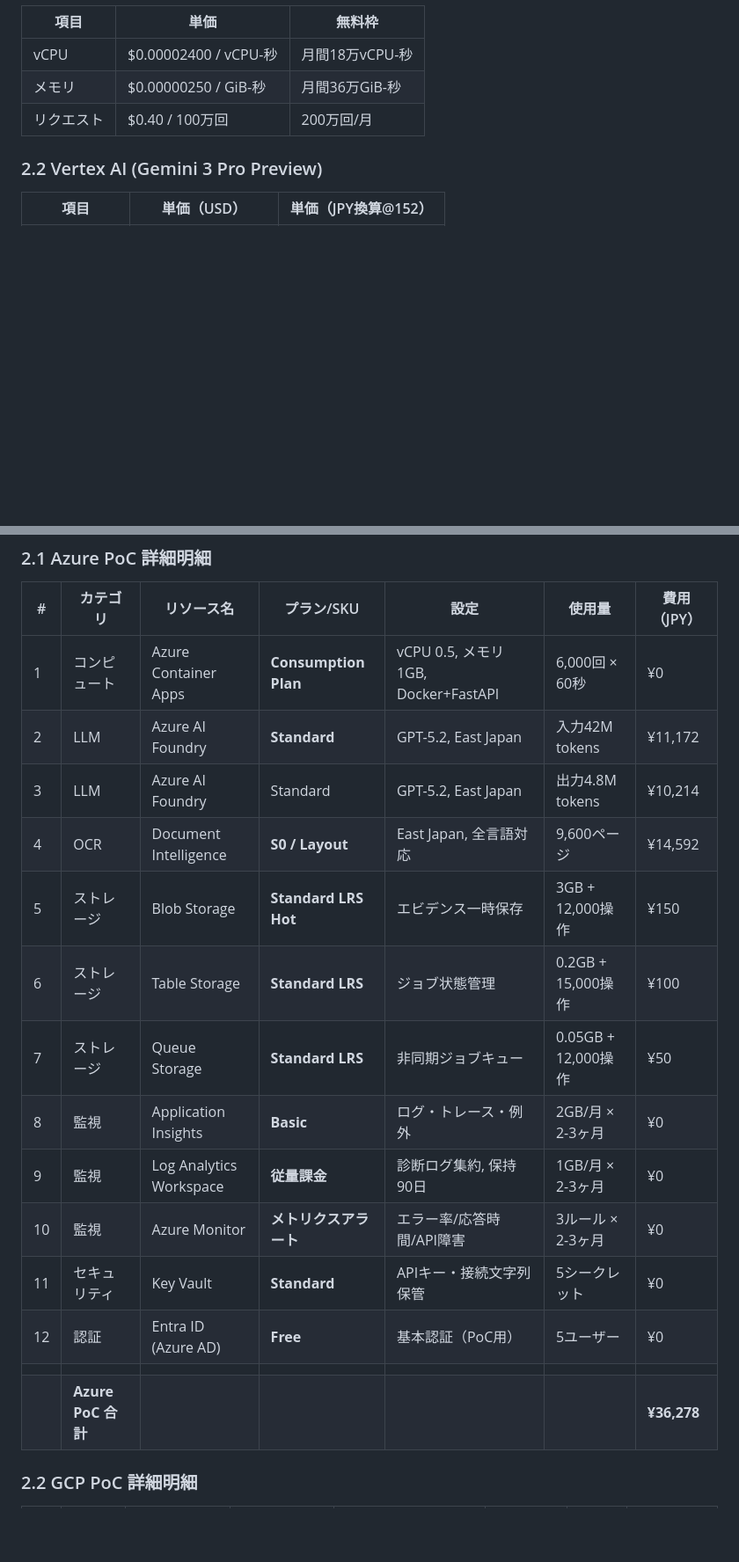
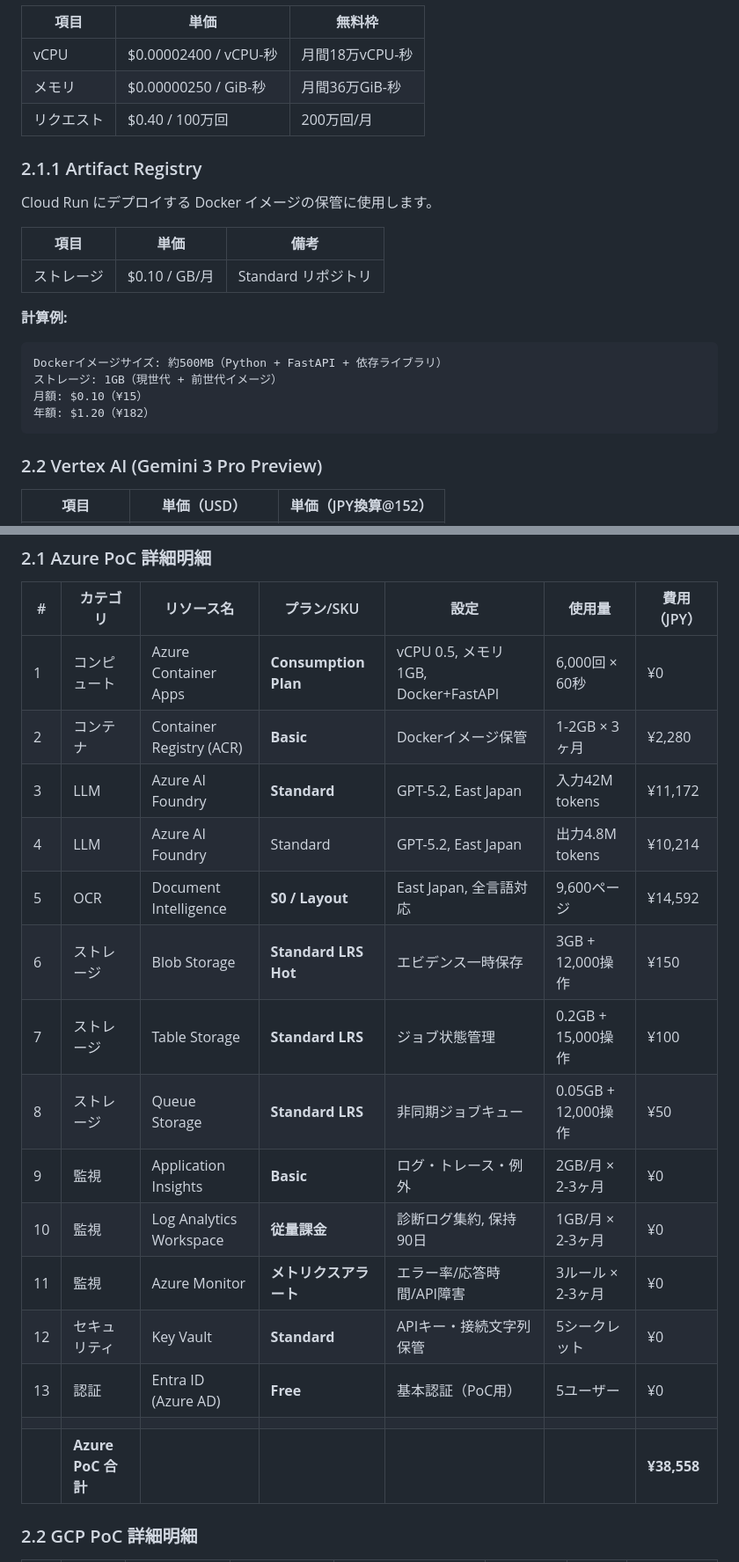
Before and after one commit to GEJFY/ic-test-ai-agent, a Markdown page: docs/CLOUD_COST_ESTIMATION.md, 2 parts joined by grey strips. Shown at 88% size. Rendered like a GitHub page; blank space fills up the shorter version.

````diff
--- a/docs/CLOUD_COST_ESTIMATION.md
+++ b/docs/CLOUD_COST_ESTIMATION.md
@@ -577,6 +607,23 @@ MAX_JUDGMENT_REVISIONS=1
 | メモリ | $0.00000250 / GiB-秒 | 月間36万GiB-秒 |
 | リクエスト | $0.40 / 100万回 | 200万回/月 |
 
+### 2.1.1 Artifact Registry
+
+Cloud Run にデプロイする Docker イメージの保管に使用します。
+
+| 項目 | 単価 | 備考 |
+|-----|------|------|
+| ストレージ | $0.10 / GB/月 | Standard リポジトリ |
+
+**計算例:**
+
+```text
+Dockerイメージサイズ: 約500MB（Python + FastAPI + 依存ライブラリ）
+ストレージ: 1GB（現世代 + 前世代イメージ）
+月額: $0.10（¥15）
+年額: $1.20（¥182）
+```
+
 ### 2.2 Vertex AI (Gemini 3 Pro Preview)
 
 | 項目 | 単価（USD） | 単価（JPY換算@152） |
@@ -840,19 +889,20 @@ AWSではTextractが日本語・タイ語・オランダ語に非対応のため
 | # | カテゴリ | リソース名 | プラン/SKU | 設定 | 使用量 | 費用（JPY） |
 |---|---------|-----------|-----------|------|--------|------------|
 | 1 | コンピュート | Azure Container Apps | **Consumption Plan** | vCPU 0.5, メモリ1GB, Docker+FastAPI | 6,000回 × 60秒 | ¥0 |
-| 2 | LLM | Azure AI Foundry | **Standard** | GPT-5.2, East Japan | 入力42M tokens | ¥11,172 |
-| 3 | LLM | Azure AI Foundry | Standard | GPT-5.2, East Japan | 出力4.8M tokens | ¥10,214 |
-| 4 | OCR | Document Intelligence | **S0 / Layout** | East Japan, 全言語対応 | 9,600ページ | ¥14,592 |
-| 5 | ストレージ | Blob Storage | **Standard LRS Hot** | エビデンス一時保存 | 3GB + 12,000操作 | ¥150 |
-| 6 | ストレージ | Table Storage | **Standard LRS** | ジョブ状態管理 | 0.2GB + 15,000操作 | ¥100 |
-| 7 | ストレージ | Queue Storage | **Standard LRS** | 非同期ジョブキュー | 0.05GB + 12,000操作 | ¥50 |
-| 8 | 監視 | Application Insights | **Basic** | ログ・トレース・例外 | 2GB/月 × 2-3ヶ月 | ¥0 |
-| 9 | 監視 | Log Analytics Workspace | **従量課金** | 診断ログ集約, 保持90日 | 1GB/月 × 2-3ヶ月 | ¥0 |
-| 10 | 監視 | Azure Monitor | **メトリクスアラート** | エラー率/応答時間/API障害 | 3ルール × 2-3ヶ月 | ¥0 |
-| 11 | セキュリティ | Key Vault | **Standard** | APIキー・接続文字列保管 | 5シークレット | ¥0 |
-| 12 | 認証 | Entra ID (Azure AD) | **Free** | 基本認証（PoC用） | 5ユーザー | ¥0 |
+| 2 | コンテナ | Container Registry (ACR) | **Basic** | Dockerイメージ保管 | 1-2GB × 3ヶ月 | ¥2,280 |
+| 3 | LLM | Azure AI Foundry | **Standard** | GPT-5.2, East Japan | 入力42M tokens | ¥11,172 |
+| 4 | LLM | Azure AI Foundry | Standard | GPT-5.2, East Japan | 出力4.8M tokens | ¥10,214 |
+| 5 | OCR | Document Intelligence | **S0 / Layout** | East Japan, 全言語対応 | 9,600ページ | ¥14,592 |
+| 6 | ストレージ | Blob Storage | **Standard LRS Hot** | エビデンス一時保存 | 3GB + 12,000操作 | ¥150 |
+| 7 | ストレージ | Table Storage | **Standard LRS** | ジョブ状態管理 | 0.2GB + 15,000操作 | ¥100 |
+| 8 | ストレージ | Queue Storage | **Standard LRS** | 非同期ジョブキュー | 0.05GB + 12,000操作 | ¥50 |
+| 9 | 監視 | Application Insights | **Basic** | ログ・トレース・例外 | 2GB/月 × 2-3ヶ月 | ¥0 |
+| 10 | 監視 | Log Analytics Workspace | **従量課金** | 診断ログ集約, 保持90日 | 1GB/月 × 2-3ヶ月 | ¥0 |
+| 11 | 監視 | Azure Monitor | **メトリクスアラート** | エラー率/応答時間/API障害 | 3ルール × 2-3ヶ月 | ¥0 |
+| 12 | セキュリティ | Key Vault | **Standard** | APIキー・接続文字列保管 | 5シークレット | ¥0 |
+| 13 | 認証 | Entra ID (Azure AD) | **Free** | 基本認証（PoC用） | 5ユーザー | ¥0 |
 | | | | | | | |
-| | **Azure PoC 合計** | | | | | **¥36,278** |
+| | **Azure PoC 合計** | | | | | **¥38,558** |
 
 ### 2.2 GCP PoC 詳細明細
 
````
Also changed, not shown: other parts of docs/CLOUD_COST_ESTIMATION.md (+93 -57 lines).
